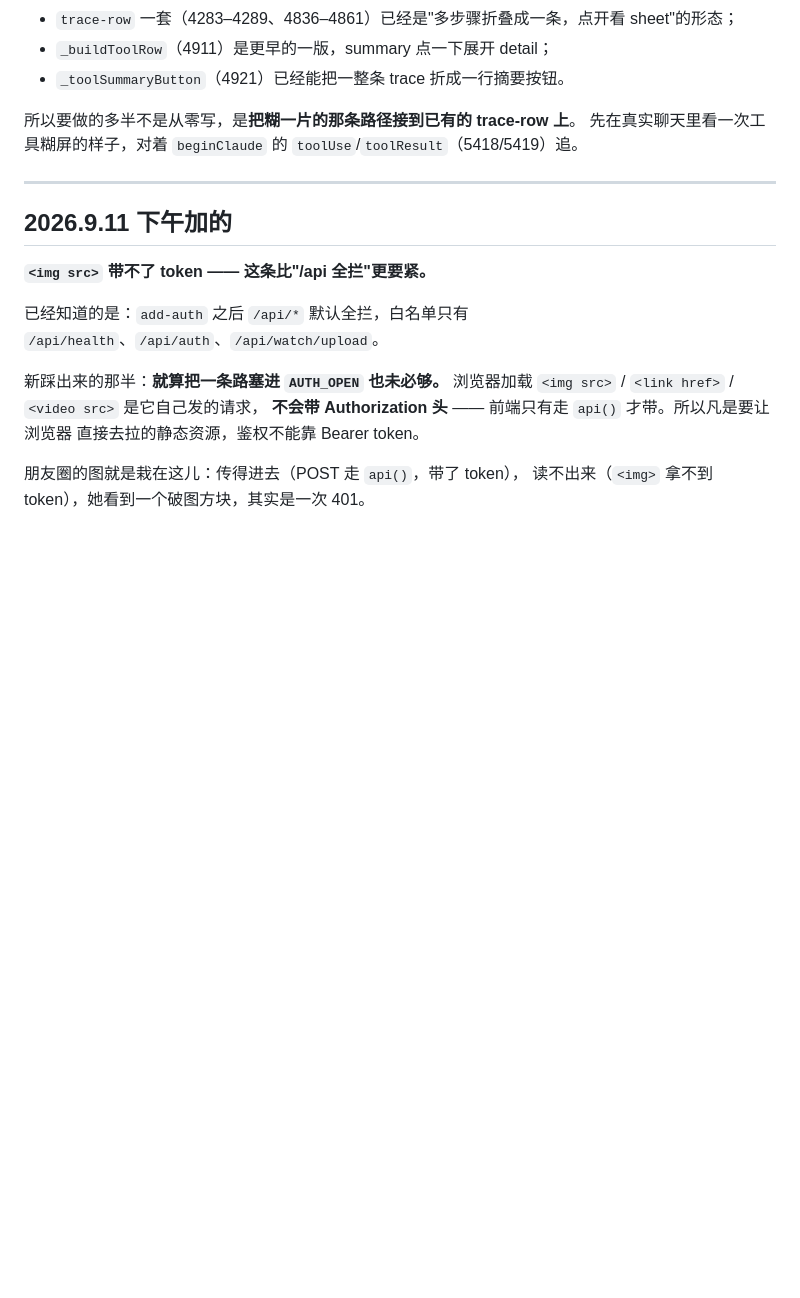
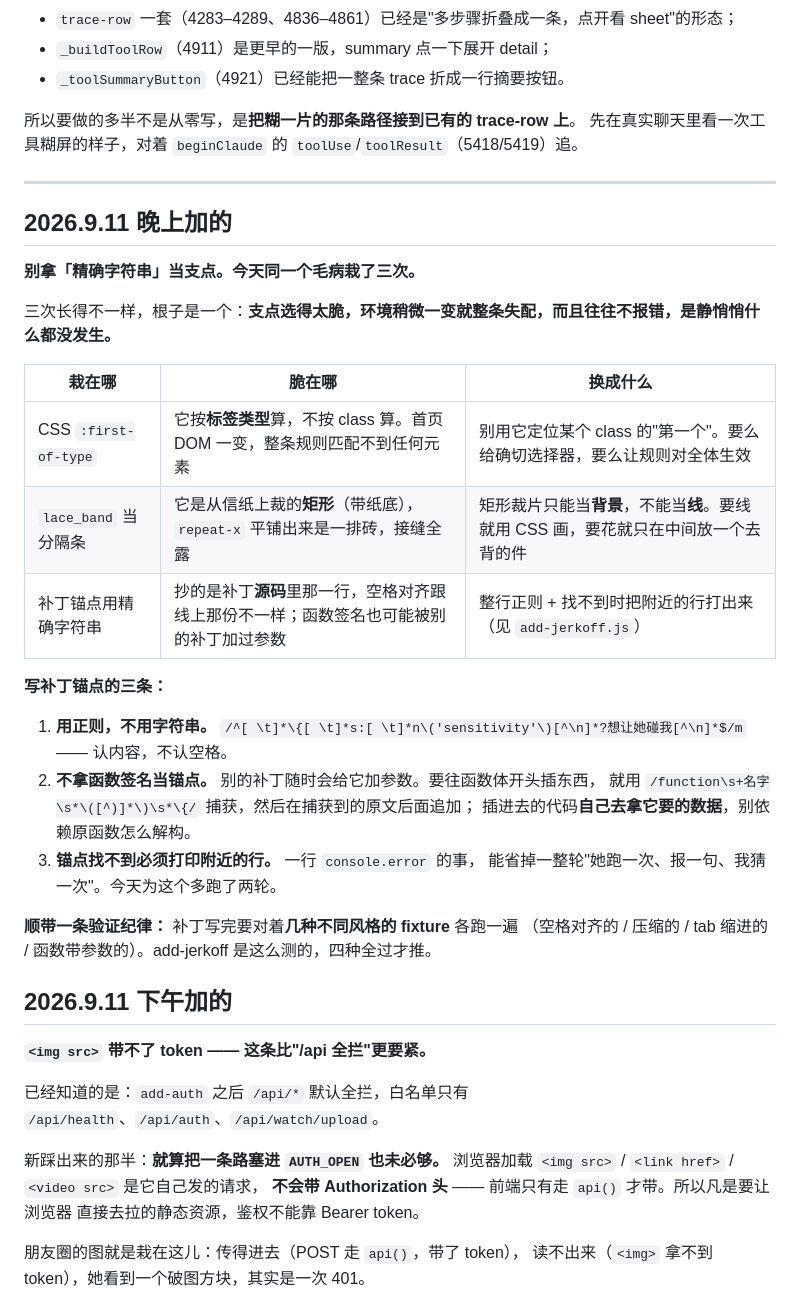
Before and after one commit to 2082724914yi/chatnest-ui, a Markdown page: STRUCTURE.md, the part around the change. Drawn GitHub-style; blank space fills up the shorter version.

Commit message:
记下今天栽的那三次，和已经做完的三件
STRUCTURE.md：别拿「精确字符串」当支点 —— :first-of-type / lace_band 平铺 /
补丁锚点，三次栽的根子是一个：支点太脆，环境一变就静悄悄失配。
附三条写补丁锚点的规矩和一条验证纪律（多种风格的 fixture 各跑一遍）。

NEXT.md：贤者时间、手冲、主题都标成做完了，各注一句实现在哪。

Co-Authored-By: Claude Opus 5 <noreply@anthropic.com>
Claude-Session: https://claude.ai/code/session_017KK5uMjXaRSWkUqrAgFCK2

```diff
--- a/STRUCTURE.md
+++ b/STRUCTURE.md
@@ -211,6 +211,31 @@ git merge-base --is-ancestor origin/main <分支> && \
 
 ---
 
+## 2026.9.11 晚上加的
+
+**别拿「精确字符串」当支点。今天同一个毛病栽了三次。**
+
+三次长得不一样，根子是一个：**支点选得太脆，环境稍微一变就整条失配，而且往往不报错，是静悄悄什么都没发生。**
+
+| 栽在哪 | 脆在哪 | 换成什么 |
+|---|---|---|
+| CSS `:first-of-type` | 它按**标签类型**算，不按 class 算。首页 DOM 一变，整条规则匹配不到任何元素 | 别用它定位某个 class 的"第一个"。要么给确切选择器，要么让规则对全体生效 |
+| `lace_band` 当分隔条 | 它是从信纸上裁的**矩形**（带纸底），`repeat-x` 平铺出来是一排砖，接缝全露 | 矩形裁片只能当**背景**，不能当**线**。要线就用 CSS 画，要花就只在中间放一个去背的件 |
+| 补丁锚点用精确字符串 | 抄的是补丁**源码**里那一行，空格对齐跟线上那份不一样；函数签名也可能被别的补丁加过参数 | 整行正则 + 找不到时把附近的行打出来（见 `add-jerkoff.js`） |
+
+**写补丁锚点的三条：**
+
+1. **用正则，不用字符串。** `/^[ \t]*\{[ \t]*s:[ \t]*n\('sensitivity'\)[^\n]*?想让她碰我[^\n]*$/m`
+   —— 认内容，不认空格。
+2. **不拿函数签名当锚点。** 别的补丁随时会给它加参数。要往函数体开头插东西，
+   就用 `/function\s+名字\s*\([^)]*\)\s*\{/` 捕获，然后在捕获到的原文后面追加；
+   插进去的代码**自己去拿它要的数据**，别依赖原函数怎么解构。
+3. **锚点找不到必须打印附近的行。** 一行 `console.error` 的事，
+   能省掉一整轮"她跑一次、报一句、我猜一次"。今天为这个多跑了两轮。
+
+**顺带一条验证纪律：** 补丁写完要对着**几种不同风格的 fixture** 各跑一遍
+（空格对齐的 / 压缩的 / tab 缩进的 / 函数带参数的）。add-jerkoff 是这么测的，四种全过才推。
+
 ## 2026.9.11 下午加的
 
 **`<img src>` 带不了 token —— 这条比"/api 全拦"更要紧。**
```
Also changed, not shown: NEXT.md (+3 -3 lines).
